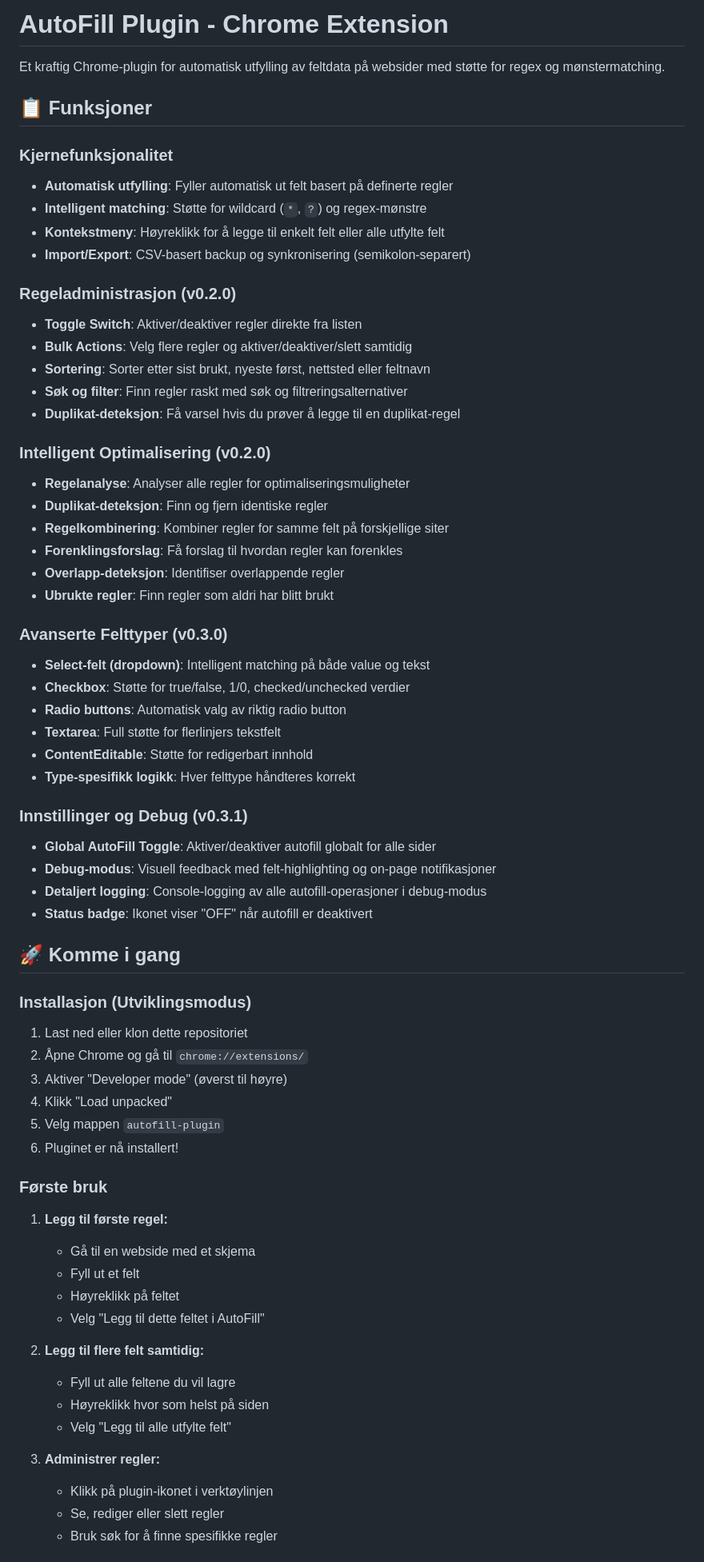
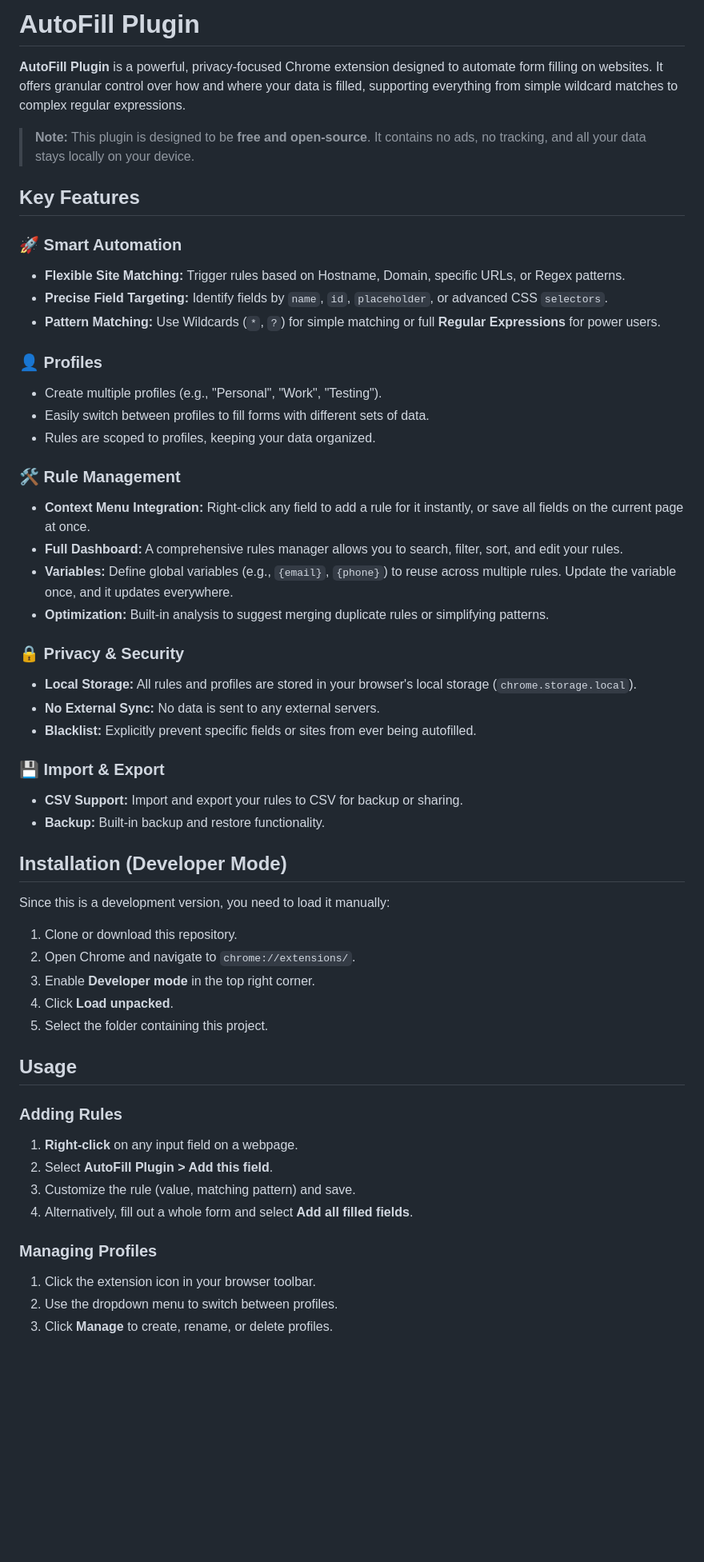
Before and after one commit to Tiwas/AutoFill, a Markdown page: README.md, the part around the change printed below. Shown: that part at 80% size. Rendered like a GitHub page; blank space fills up the shorter version.

```diff
--- a/README.md
+++ b/README.md
@@ -1,70 +1,56 @@
-# AutoFill Plugin - Chrome Extension
+# AutoFill Plugin
 
-Et kraftig Chrome-plugin for automatisk utfylling av feltdata på websider med støtte for regex og mønstermatching.
+**AutoFill Plugin** is a powerful, privacy-focused Chrome extension designed to automate form filling on websites. It offers granular control over how and where your data is filled, supporting everything from simple wildcard matches to complex regular expressions.
 
-## 📋 Funksjoner
+> **Note:** This plugin is designed to be **free and open-source**. It contains no ads, no tracking, and all your data stays locally on your device.
 
-### Kjernefunksjonalitet
-- **Automatisk utfylling**: Fyller automatisk ut felt basert på definerte regler
-- **Intelligent matching**: Støtte for wildcard (`*`, `?`) og regex-mønstre
-- **Kontekstmeny**: Høyreklikk for å legge til enkelt felt eller alle utfylte felt
-- **Import/Export**: CSV-basert backup og synkronisering (semikolon-separert)
+## Key Features
 
-### Regeladministrasjon (v0.2.0)
-- **Toggle Switch**: Aktiver/deaktiver regler direkte fra listen
-- **Bulk Actions**: Velg flere regler og aktiver/deaktiver/slett samtidig
-- **Sortering**: Sorter etter sist brukt, nyeste først, nettsted eller feltnavn
-- **Søk og filter**: Finn regler raskt med søk og filtreringsalternativer
-- **Duplikat-deteksjon**: Få varsel hvis du prøver å legge til en duplikat-regel
+### 🚀 Smart Automation
+*   **Flexible Site Matching:** Trigger rules based on Hostname, Domain, specific URLs, or Regex patterns.
+*   **Precise Field Targeting:** Identify fields by `name`, `id`, `placeholder`, or advanced CSS `selectors`.
+*   **Pattern Matching:** Use Wildcards (`*`, `?`) for simple matching or full **Regular Expressions** for power users.
 
-### Intelligent Optimalisering (v0.2.0)
-- **Regelanalyse**: Analyser alle regler for optimaliseringsmuligheter
-- **Duplikat-deteksjon**: Finn og fjern identiske regler
-- **Regelkombinering**: Kombiner regler for samme felt på forskjellige siter
-- **Forenklingsforslag**: Få forslag til hvordan regler kan forenkles
-- **Overlapp-deteksjon**: Identifiser overlappende regler
-- **Ubrukte regler**: Finn regler som aldri har blitt brukt
+### 👤 Profiles
+*   Create multiple profiles (e.g., "Personal", "Work", "Testing").
+*   Easily switch between profiles to fill forms with different sets of data.
+*   Rules are scoped to profiles, keeping your data organized.
 
-### Avanserte Felttyper (v0.3.0)
-- **Select-felt (dropdown)**: Intelligent matching på både value og tekst
-- **Checkbox**: Støtte for true/false, 1/0, checked/unchecked verdier
-- **Radio buttons**: Automatisk valg av riktig radio button
-- **Textarea**: Full støtte for flerlinjers tekstfelt
-- **ContentEditable**: Støtte for redigerbart innhold
-- **Type-spesifikk logikk**: Hver felttype håndteres korrekt
+### 🛠️ Rule Management
+*   **Context Menu Integration:** Right-click any field to add a rule for it instantly, or save all fields on the current page at once.
+*   **Full Dashboard:** A comprehensive rules manager allows you to search, filter, sort, and edit your rules.
+*   **Variables:** Define global variables (e.g., `{email}`, `{phone}`) to reuse across multiple rules. Update the variable once, and it updates everywhere.
+*   **Optimization:** Built-in analysis to suggest merging duplicate rules or simplifying patterns.
 
-### Innstillinger og Debug (v0.3.1)
-- **Global AutoFill Toggle**: Aktiver/deaktiver autofill globalt for alle sider
-- **Debug-modus**: Visuell feedback med felt-highlighting og on-page notifikasjoner
-- **Detaljert logging**: Console-logging av alle autofill-operasjoner i debug-modus
-- **Status badge**: Ikonet viser "OFF" når autofill er deaktivert
+### 🔒 Privacy & Security
+*   **Local Storage:** All rules and profiles are stored in your browser's local storage (`chrome.storage.local`).
+*   **No External Sync:** No data is sent to any external servers.
+*   **Blacklist:** Explicitly prevent specific fields or sites from ever being autofilled.
 
-## 🚀 Komme i gang
+### 💾 Import & Export
+*   **CSV Support:** Import and export your rules to CSV for backup or sharing.
+*   **Backup:** Built-in backup and restore functionality.
 
-### Installasjon (Utviklingsmodus)
+## Installation (Developer Mode)
 
-1. Last ned eller klon dette repositoriet
-2. Åpne Chrome og gå til `chrome://extensions/`
-3. Aktiver "Developer mode" (øverst til høyre)
-4. Klikk "Load unpacked"
-5. Velg mappen `autofill-plugin`
-6. Pluginet er nå installert!
+Since this is a development version, you need to load it manually:
 
-### Første bruk
+1.  Clone or download this repository.
+2.  Open Chrome and navigate to `chrome://extensions/`.
+3.  Enable **Developer mode** in the top right corner.
+4.  Click **Load unpacked**.
+5.  Select the folder containing this project.
 
-1. **Legg til første regel:**
-   - Gå til en webside med et skjema
-   - Fyll ut et felt
-   - Høyreklikk på feltet
-   - Velg "Legg til dette feltet i AutoFill"
+## Usage
 
-2. **Legg til flere felt samtidig:**
-   - Fyll ut alle feltene du vil lagre
-   - Høyreklikk hvor som helst på siden
-   - Velg "Legg til alle utfylte felt"
+### Adding Rules
+1.  **Right-click** on any input field on a webpage.
+2.  Select **AutoFill Plugin > Add this field**.
+3.  Customize the rule (value, matching pattern) and save.
+4.  Alternatively, fill out a whole form and select **Add all filled fields**.
 
-3. **Administrer regler:**
-   - Klikk på plugin-ikonet i verktøylinjen
-   - Se, rediger eller slett regler
-   - Bruk søk for å finne spesifikke regler
+### Managing Profiles
+1.  Click the extension icon in your browser toolbar.
+2.  Use the dropdown menu to switch between profiles.
+3.  Click **Manage** to create, rename, or delete profiles.
 
```
Also changed, not shown: other parts of README.md (+12 -130 lines).
